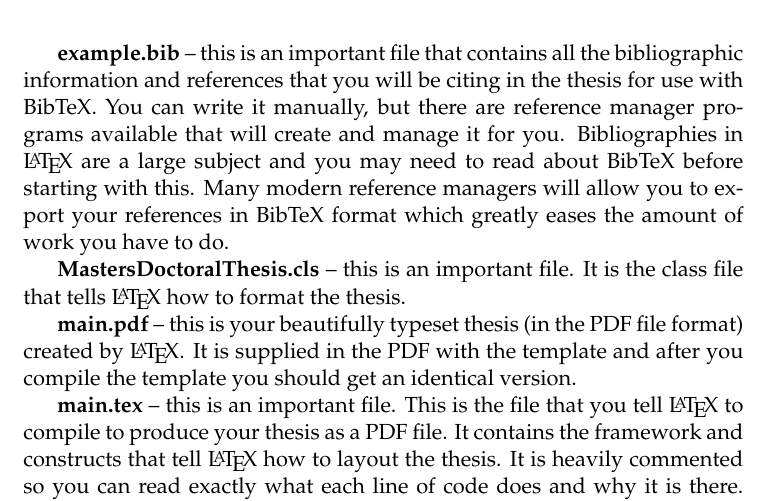
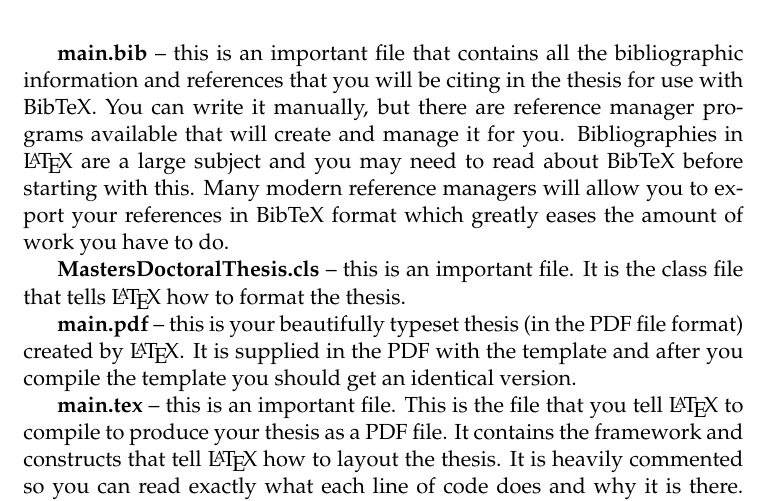
Before and after one commit to razueroh/master-doctoral-thesis-template, a LaTeX thesis (main.tex, which reads Chapters/Chapter1.tex): part of page 28 of 37, cut so that both start at the same text. Compiled offline with pdfLaTeX.

Commit message:
Fix bibtex filename reference

```diff
--- a/Chapters/Chapter1.tex
+++ b/Chapters/Chapter1.tex
@@ -105,7 +105,7 @@
 
 Included are also several files, most of them are plain text and you can see their contents in a text editor. After initial compilation, you will see that more auxiliary files are created by \LaTeX{} or BibTeX and which you don't need to delete or worry about:
 
-\keyword{example.bib} -- this is an important file that contains all the bibliographic information and references that you will be citing in the thesis for use with BibTeX. You can write it manually, but there are reference manager programs available that will create and manage it for you. Bibliographies in \LaTeX{} are a large subject and you may need to read about BibTeX before starting with this. Many modern reference managers will allow you to export your references in BibTeX format which greatly eases the amount of work you have to do.
+\keyword{main.bib} -- this is an important file that contains all the bibliographic information and references that you will be citing in the thesis for use with BibTeX. You can write it manually, but there are reference manager programs available that will create and manage it for you. Bibliographies in \LaTeX{} are a large subject and you may need to read about BibTeX before starting with this. Many modern reference managers will allow you to export your references in BibTeX format which greatly eases the amount of work you have to do.
 
 \keyword{MastersDoctoralThesis.cls} -- this is an important file. It is the class file that tells \LaTeX{} how to format the thesis.
 
```
